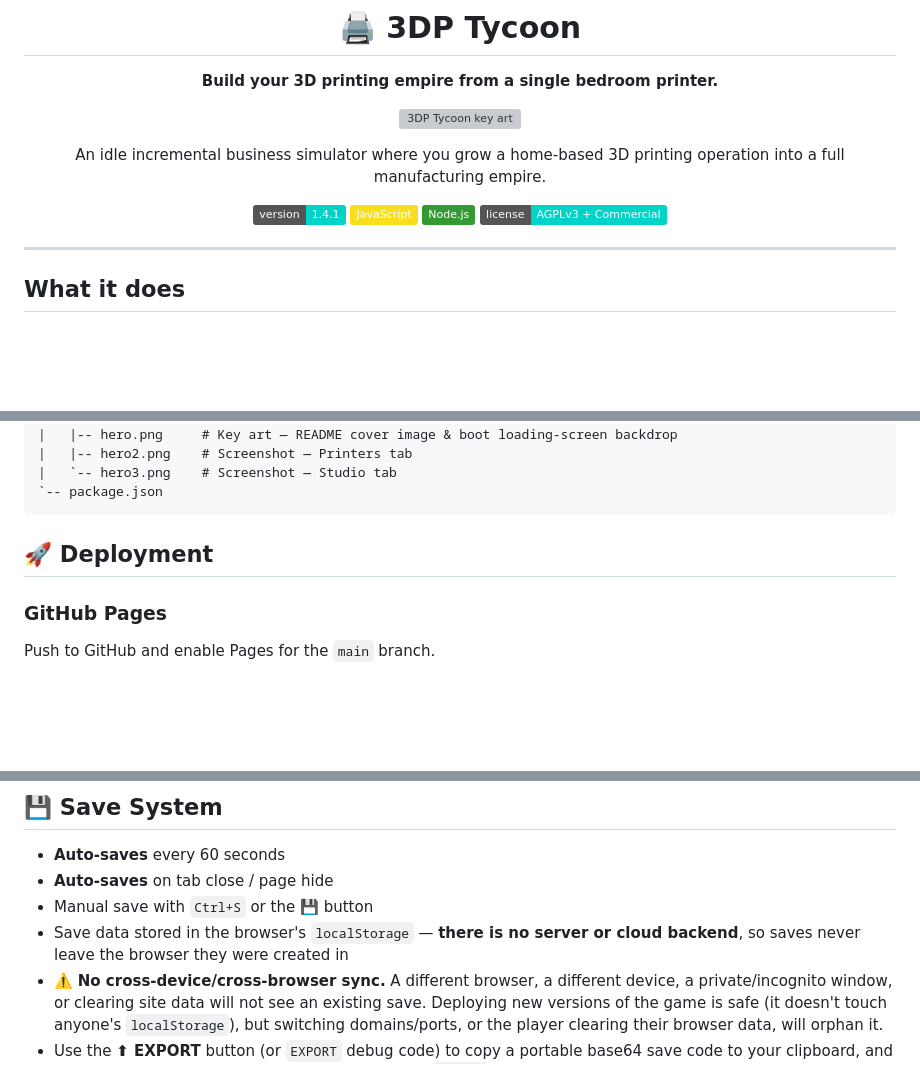
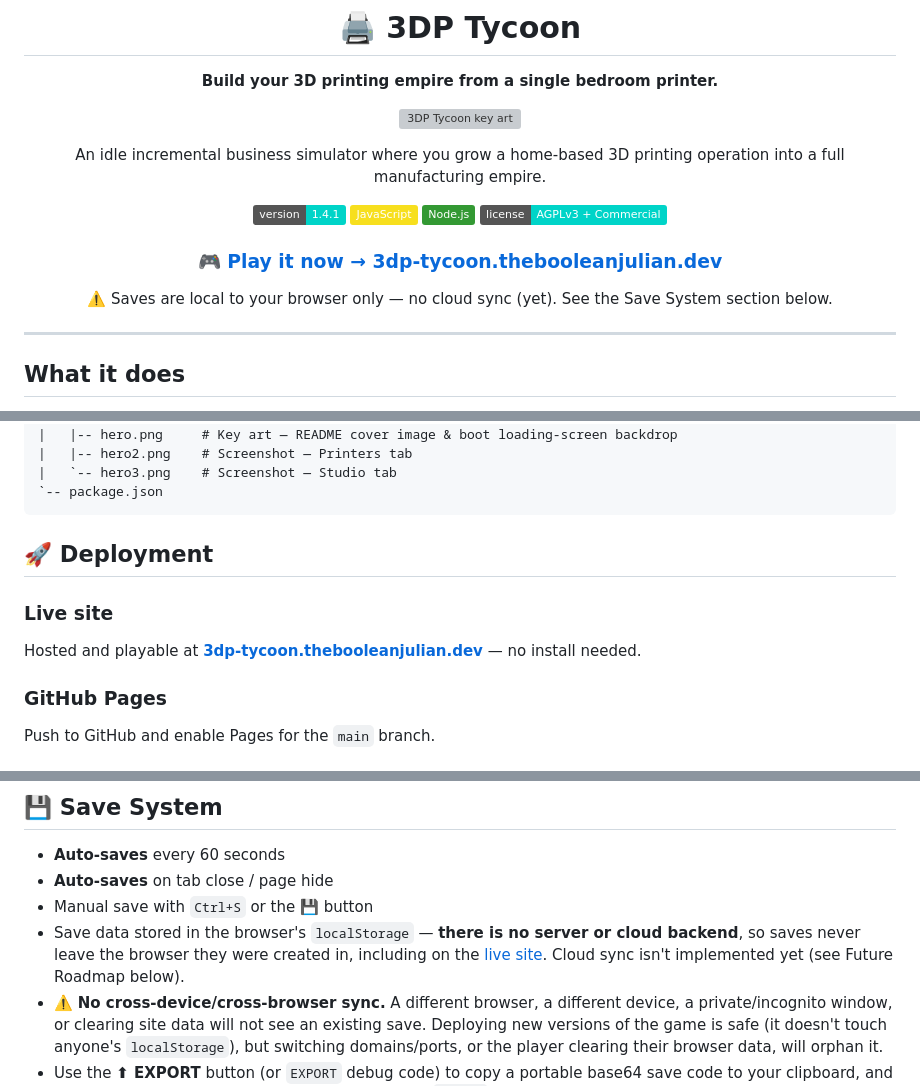
Before and after one commit to TheBooleanJulian/3dp-tycoon, a Markdown page: README.md, 3 parts joined by grey strips. Drawn GitHub-style; badges without logos; blank space fills up the shorter version; grey boxes are pictures that could not be loaded.

Commit message:
Link the live hosted site in the README
Adds a play-now link to https://3dp-tycoon.thebooleanjulian.dev/ and
makes clear saves are still local-only there too (no cloud sync yet).

Co-Authored-By: Claude Sonnet 5 <noreply@anthropic.com>

```diff
--- a/README.md
+++ b/README.md
@@ -12,6 +12,10 @@ An idle incremental business simulator where you grow a home-based 3D printing o
 ![JavaScript](https://img.shields.io/badge/-JavaScript-F7DF1E?logo=javascript&logoColor=black)
 ![Node.js](https://img.shields.io/badge/-Node.js-339933?logo=node.js&logoColor=white)
 ![License](https://img.shields.io/badge/license-AGPLv3%20%2B%20Commercial-00D4C8.svg)
+
+### 🎮 [**Play it now → 3dp-tycoon.thebooleanjulian.dev**](https://3dp-tycoon.thebooleanjulian.dev/)
+
+⚠️ Saves are local to your browser only — no cloud sync (yet). See the Save System section below.
 
 </div>
 
@@ -219,6 +223,9 @@ Then open `http://localhost:3000` (or whichever port `server.js` binds) in your
 
 ## 🚀 Deployment
 
+### Live site
+Hosted and playable at **[3dp-tycoon.thebooleanjulian.dev](https://3dp-tycoon.thebooleanjulian.dev/)** — no install needed.
+
 ### GitHub Pages
 Push to GitHub and enable Pages for the `main` branch.
 
@@ -235,7 +242,7 @@ Push to GitHub and enable Pages for the `main` branch.
 - **Auto-saves** every 60 seconds
 - **Auto-saves** on tab close / page hide
 - Manual save with `Ctrl+S` or the 💾 button
-- Save data stored in the browser's `localStorage` — **there is no server or cloud backend**, so saves never leave the browser they were created in
+- Save data stored in the browser's `localStorage` — **there is no server or cloud backend**, so saves never leave the browser they were created in, including on the [live site](https://3dp-tycoon.thebooleanjulian.dev/). Cloud sync isn't implemented yet (see Future Roadmap below).
 - ⚠️ **No cross-device/cross-browser sync.** A different browser, a different device, a private/incognito window, or clearing site data will not see an existing save. Deploying new versions of the game is safe (it doesn't touch anyone's `localStorage`), but switching domains/ports, or the player clearing their browser data, will orphan it.
 - Use the **⬆ EXPORT** button (or `EXPORT` debug code) to copy a portable base64 save code to your clipboard, and **⬇ IMPORT** (HUD button, splash-screen button, or `IMPORT` debug code) to restore it — this is the only way to back up a save or move it to another browser/device
 
```
